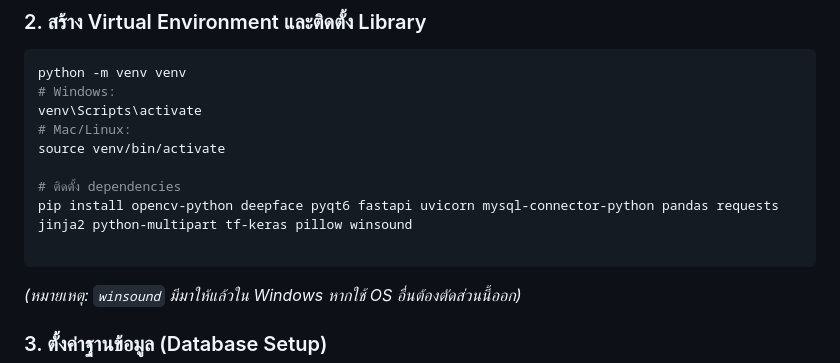
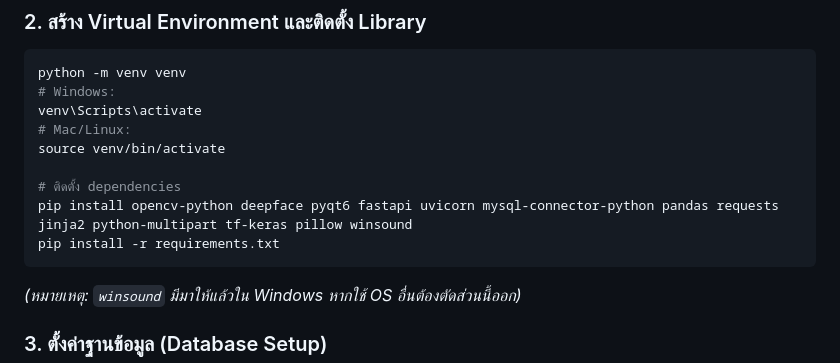
Before and after one commit to e29ckg/my_attendance_project, a Markdown page: readme.md, the part around the change. Rendered like a GitHub page.

````diff
--- a/readme.md
+++ b/readme.md
@@ -53,7 +53,7 @@ source venv/bin/activate
 
 # ติดตั้ง dependencies
 pip install opencv-python deepface pyqt6 fastapi uvicorn mysql-connector-python pandas requests jinja2 python-multipart tf-keras pillow winsound
-
+pip install -r requirements.txt
 ```
 
 *(หมายเหตุ: `winsound` มีมาให้แล้วใน Windows หากใช้ OS อื่นต้องตัดส่วนนี้ออก)*
````
